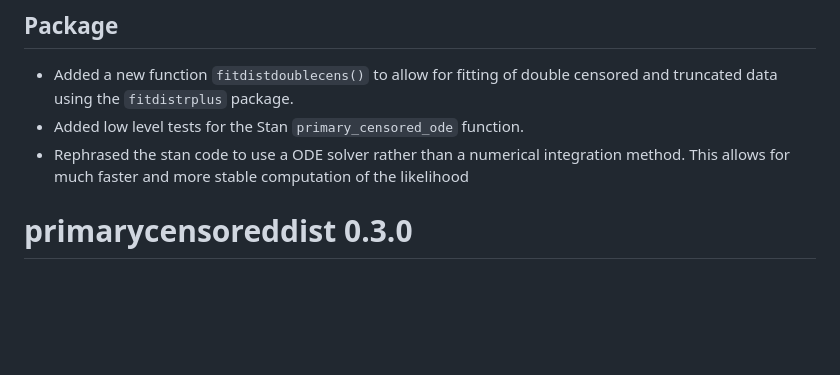
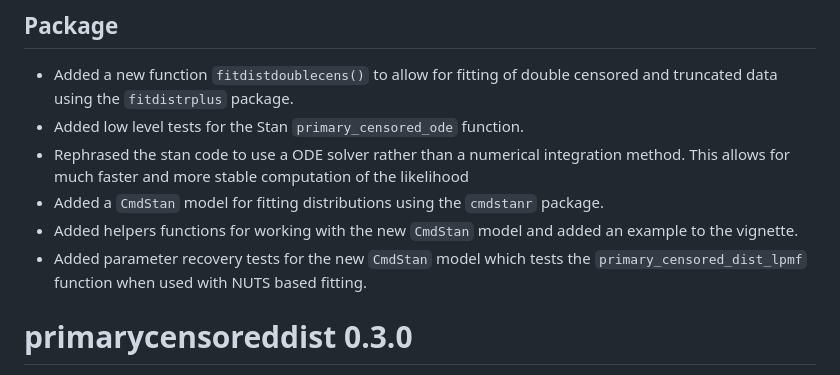
Before and after one commit to epinowcast/primarycensored, a Markdown page: NEWS.md, the part around the change. GitHub-like rendering; blank space fills up the shorter version.

Commit message:
update news

```diff
--- a/NEWS.md
+++ b/NEWS.md
@@ -5,6 +5,9 @@
 * Added a new function `fitdistdoublecens()` to allow for fitting of double censored and truncated data using the `fitdistrplus` package.
 * Added low level tests for the Stan `primary_censored_ode` function.
 * Rephrased the stan code to use a ODE solver rather than a numerical integration method. This allows for much faster and more stable computation of the likelihood
+* Added a `CmdStan` model for fitting distributions using the `cmdstanr` package.
+* Added helpers functions for working with the new `CmdStan` model and added an example to the vignette.
+* Added parameter recovery tests for the new `CmdStan` model which tests the `primary_censored_dist_lpmf` function when used with NUTS based fitting.
 
 # primarycensoreddist 0.3.0
 
```
